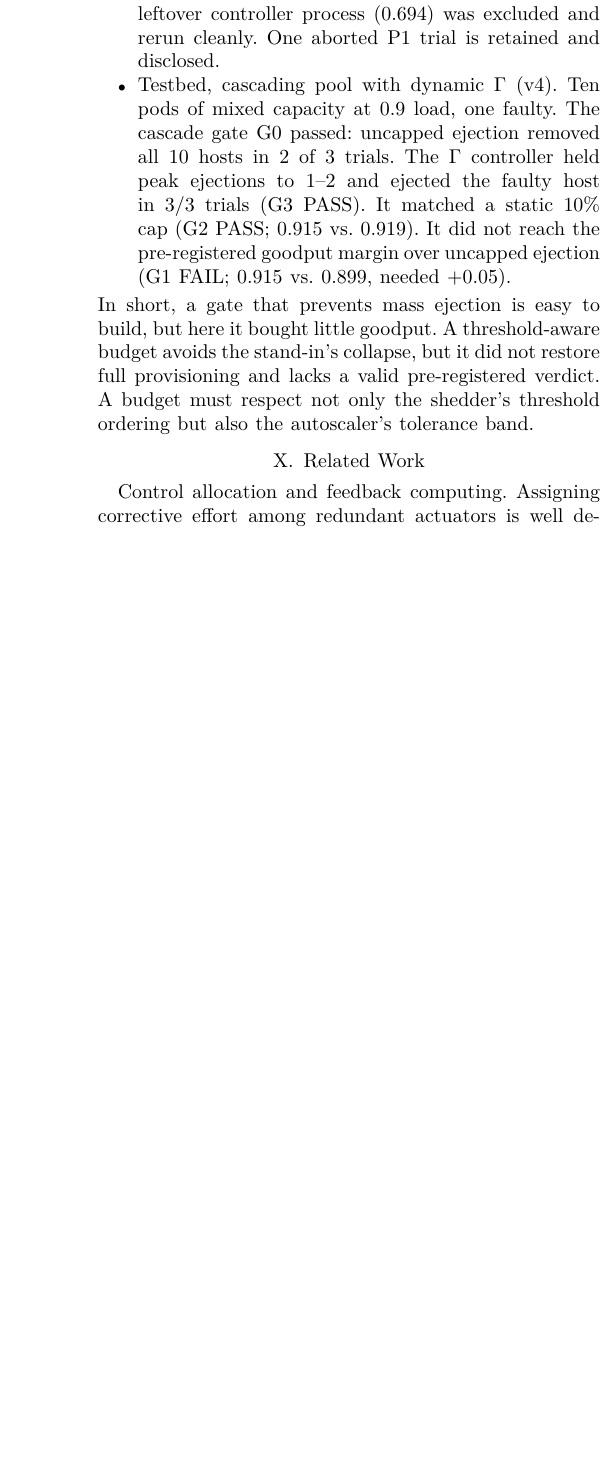
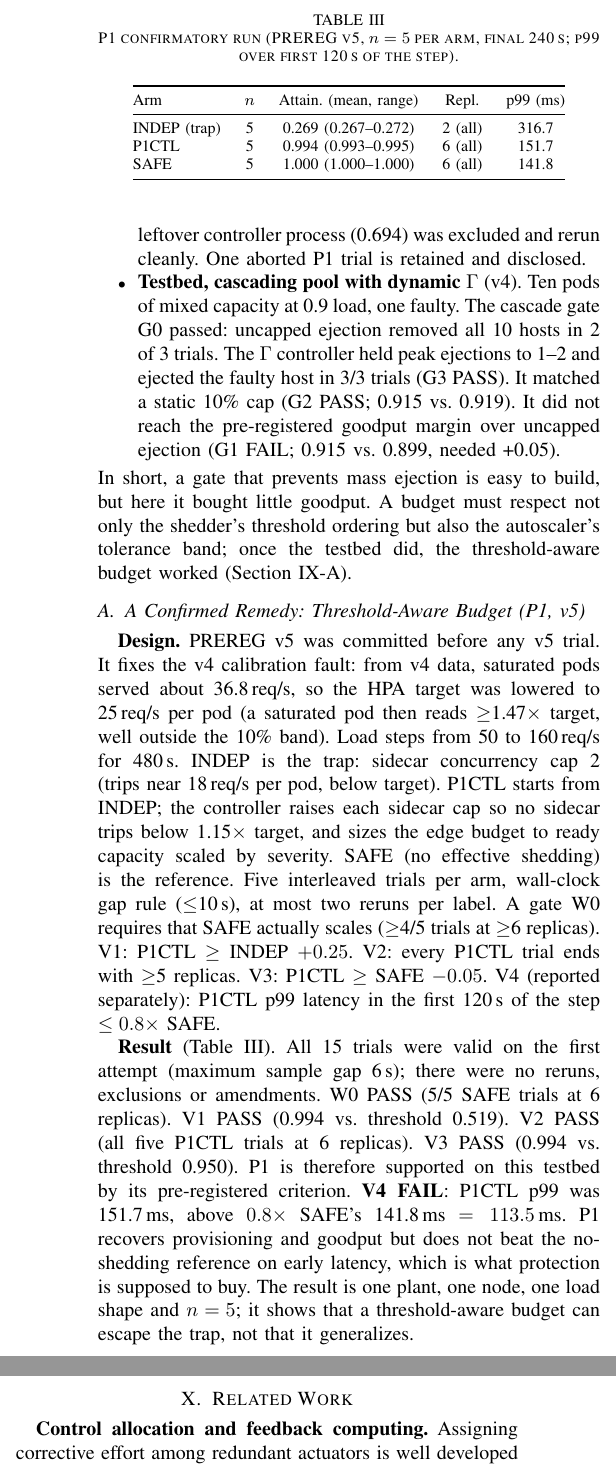
Before and after one commit to pandeyaby/CONCERTO, a LaTeX paper (paper/concerto.tex): part of one column of page 6 of 7 before the commit and two parts of the columns of page 6 of 7 after it, the two joined at a grey line, cut at the place of the change, the shorter picture padded with empty space. The pictures show the PDF file paper/concerto.pdf that the author committed with the source.

Commit message:
Paper: P1 confirmed in pre-registered v5 run (W0,V1-V3 PASS; V4 latency FAIL); v5 summary/results from v5-campaign

```diff
--- a/paper/concerto.tex
+++ b/paper/concerto.tex
@@ -576,7 +586,8 @@ of 5, so it would likely have failed V2 (needs $\ge$5). The no-shedding arm
 scored 1.000, 0.678 and 1.000. Its middle trial also stalled at 3 replicas.
 In both stalls, the pods served about 36--37\,req/s each, within the HPA's
 default 10\% tolerance of the 35\,req/s target. Under that reading, the
-autoscaler saw no reason to scale. An INDEP trial contaminated by a leftover
+autoscaler saw no reason to scale: the plant, not P1, was miscalibrated.
+Section~\ref{sec:p1} reports the corrected rerun. An INDEP trial contaminated by a leftover
 controller process (0.694) was excluded and rerun cleanly. One aborted
 P1 trial is retained and disclosed.
 \item \textbf{Testbed, cascading pool with dynamic $\Gamma$} (v4). Ten pods of
@@ -588,10 +599,53 @@ reach the pre-registered goodput margin over uncapped ejection (G1 FAIL; 0.915
 vs.\ 0.899, needed +0.05).
 \end{itemize}
 In short, a gate that prevents mass ejection is easy to build, but here it bought
-little goodput. A threshold-aware budget avoids the stand-in's collapse, but it did not
-restore full provisioning and lacks a valid pre-registered verdict. A budget
-must respect not only the shedder's threshold ordering but also the
-autoscaler's tolerance band.
+little goodput. A budget must respect not only the shedder's threshold ordering but also
+the autoscaler's tolerance band; once the testbed did, the threshold-aware
+budget worked (Section~\ref{sec:p1}).
+
+\subsection{A Confirmed Remedy: Threshold-Aware Budget (P1, v5)}
+\label{sec:p1}
+\textbf{Design.} PREREG v5 was committed before any v5 trial. It fixes the
+v4 calibration fault: from v4 data, saturated pods served about 36.8\,req/s,
+so the HPA target was lowered to 25\,req/s per pod (a saturated pod then
+reads $\ge$1.47$\times$ target, well outside the 10\% band). Load steps from
+50 to 160\,req/s for 480\,s. INDEP is the trap: sidecar concurrency cap 2
+(trips near 18\,req/s per pod, below target). P1CTL starts from INDEP; the
+controller raises each sidecar cap so no sidecar trips below
+1.15$\times$ target, and sizes the edge budget to ready capacity scaled by
+severity. SAFE (no effective shedding) is the reference. Five interleaved
+trials per arm, wall-clock gap rule ($\le$10\,s), at most two reruns per
+label. A gate W0 requires that SAFE actually scales ($\ge$4/5 trials at
+$\ge$6 replicas). V1: P1CTL $\ge$ INDEP $+0.25$. V2: every P1CTL trial ends
+with $\ge$5 replicas. V3: P1CTL $\ge$ SAFE $-0.05$. V4 (reported separately):
+P1CTL p99 latency in the first 120\,s of the step $\le 0.8\times$ SAFE.
+
+\begin{table}[t]
+\caption{P1 confirmatory run (PREREG v5, $n=5$ per arm, final 240\,s; p99 over first 120\,s of the step).}
+\label{tab:p1}
+\centering\footnotesize
+\begin{tabular}{@{}lcccc@{}}
+\toprule
+Arm & $n$ & Attain.\ (mean, range) & Repl. & p99 (ms) \\
+\midrule
+INDEP (trap) & 5 & 0.269 (0.267--0.272) & 2 (all) & 316.7 \\
+P1CTL & 5 & 0.994 (0.993--0.995) & 6 (all) & 151.7 \\
+SAFE & 5 & 1.000 (1.000--1.000) & 6 (all) & 141.8 \\
+\bottomrule
+\end{tabular}
+\end{table}
+
+\textbf{Result} (Table~\ref{tab:p1}). All 15 trials were valid on the first
+attempt (maximum sample gap 6\,s); there were no reruns, exclusions or
+amendments. W0 PASS (5/5 SAFE trials at 6 replicas). V1 PASS (0.994 vs.\
+threshold 0.519). V2 PASS (all five P1CTL trials at 6 replicas). V3 PASS
+(0.994 vs.\ threshold 0.950). P1 is therefore supported on this testbed by
+its pre-registered criterion. \textbf{V4 FAIL}: P1CTL p99 was 151.7\,ms,
+above $0.8\times$ SAFE's 141.8\,ms $=113.5$\,ms. P1 recovers provisioning
+and goodput but does not beat the no-shedding reference on early latency,
+which is what protection is supposed to buy. The result is one plant, one
+node, one load shape and $n=5$; it shows that a threshold-aware budget can
+escape the trap, not that it generalizes.
 
 \section{Related Work}
 \label{sec:related}
```
Also changed, not shown: testbed/v5/SUMMARY.md (added, +48 -0 lines), paper/concerto.pdf, paper/concerto.tex (53 more changed lines), 1 other file.
